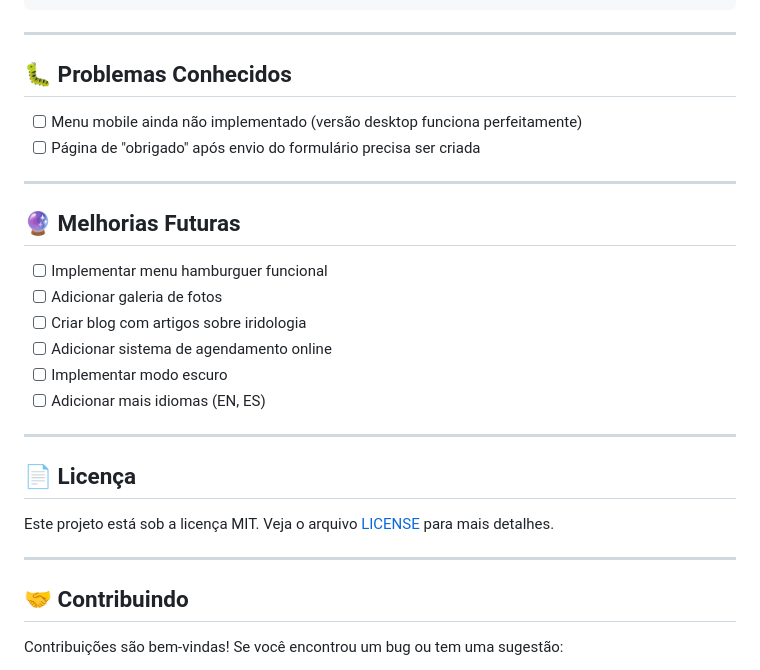
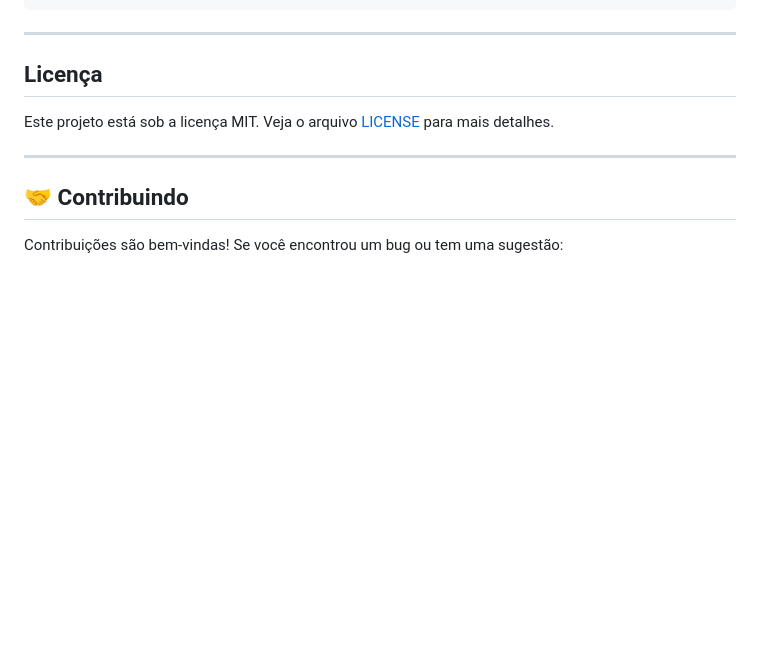
Before and after one commit to samurmsantos/site_iris_lab, a Markdown page: README.md, the part around the change. Drawn GitHub-style; blank space fills up the shorter version.

Commit message:
README atualização

```diff
--- a/README.md
+++ b/README.md
@@ -198,25 +198,7 @@ Edite a seção `#produtos` no `index.html` e adicione um novo card:
 
 ---
 
-## 🐛 Problemas Conhecidos
-
-- [ ] Menu mobile ainda não implementado (versão desktop funciona perfeitamente)
-- [ ] Página de "obrigado" após envio do formulário precisa ser criada
-
----
-
-## 🔮 Melhorias Futuras
-
-- [ ] Implementar menu hamburguer funcional
-- [ ] Adicionar galeria de fotos
-- [ ] Criar blog com artigos sobre iridologia
-- [ ] Adicionar sistema de agendamento online
-- [ ] Implementar modo escuro
-- [ ] Adicionar mais idiomas (EN, ES)
-
----
-
-## 📄 Licença
+##  Licença
 
 Este projeto está sob a licença MIT. Veja o arquivo [LICENSE](LICENSE) para mais detalhes.
 
```
